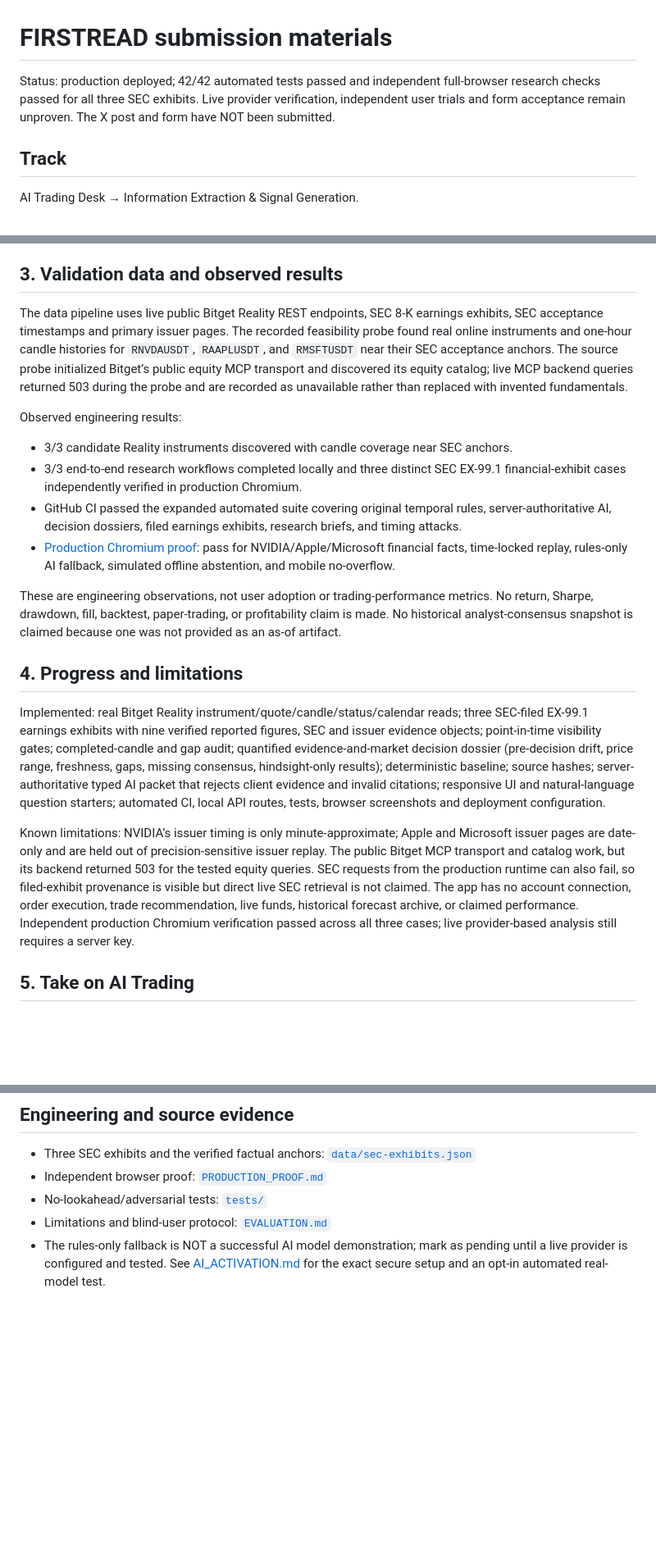
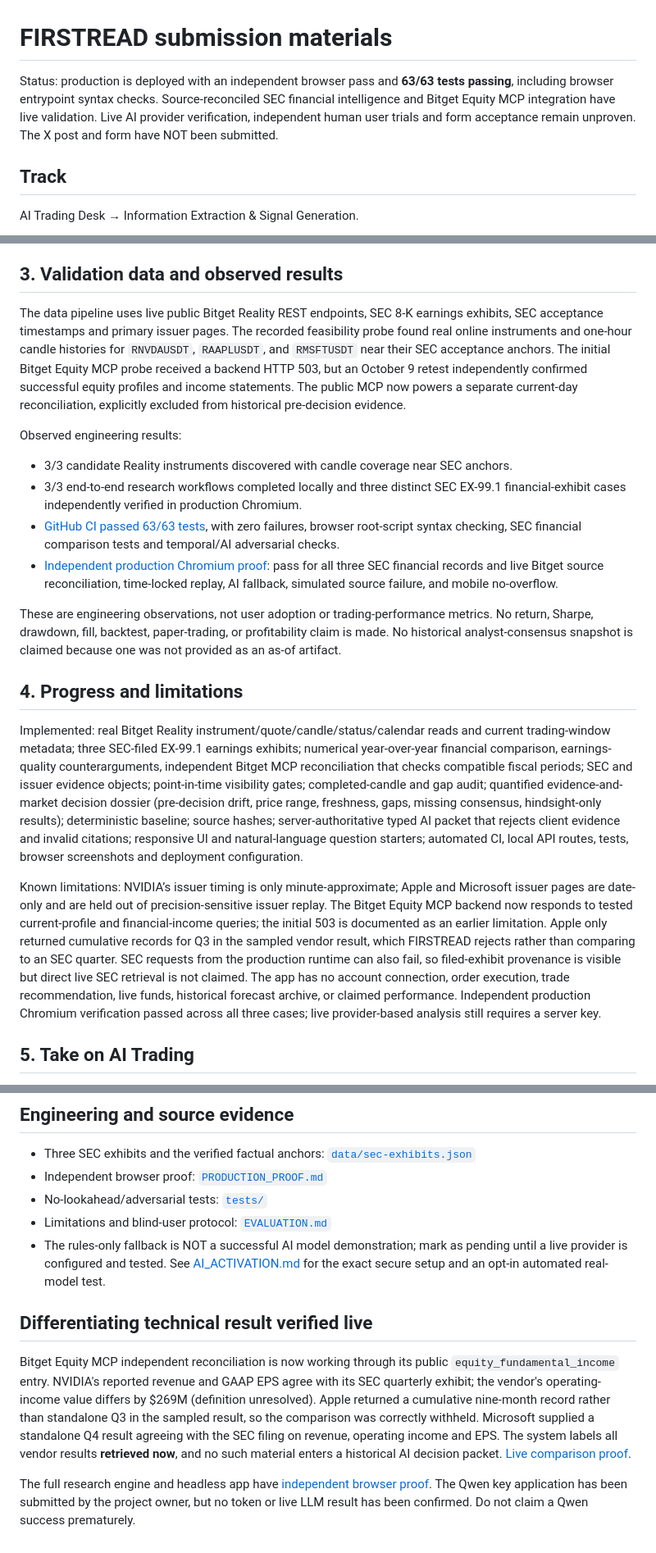
Before and after one commit to Iniwura/firstread, a Markdown page: SUBMISSION.md, 3 parts joined by grey strips. Shown at 82% size. Drawn GitHub-style; blank space fills up the shorter version.

Commit message:
submission: align evidence with 63 tests, recovered Bitget MCP, and verified production crosschecks

```diff
--- a/SUBMISSION.md
+++ b/SUBMISSION.md
@@ -1,6 +1,6 @@
 # FIRSTREAD submission materials
 
-Status: production deployed; 42/42 automated tests passed and independent full-browser research checks passed for all three SEC exhibits. Live provider verification, independent user trials and form acceptance remain unproven. The X post and form have NOT been submitted.
+Status: production is deployed with an independent browser pass and **63/63 tests passing**, including browser entrypoint syntax checks. Source-reconciled SEC financial intelligence and Bitget Equity MCP integration have live validation. Live AI provider verification, independent human user trials and form acceptance remain unproven. The X post and form have NOT been submitted.
 
 ## Track
 
@@ -16,22 +16,22 @@ The target user is an active retail or VIP rToken trader with moderate-to-high r
 
 ## 3. Validation data and observed results
 
-The data pipeline uses live public Bitget Reality REST endpoints, SEC 8-K earnings exhibits, SEC acceptance timestamps and primary issuer pages. The recorded feasibility probe found real online instruments and one-hour candle histories for `RNVDAUSDT`, `RAAPLUSDT`, and `RMSFTUSDT` near their SEC acceptance anchors. The source probe initialized Bitget’s public equity MCP transport and discovered its equity catalog; live MCP backend queries returned 503 during the probe and are recorded as unavailable rather than replaced with invented fundamentals.
+The data pipeline uses live public Bitget Reality REST endpoints, SEC 8-K earnings exhibits, SEC acceptance timestamps and primary issuer pages. The recorded feasibility probe found real online instruments and one-hour candle histories for `RNVDAUSDT`, `RAAPLUSDT`, and `RMSFTUSDT` near their SEC acceptance anchors. The initial Bitget Equity MCP probe received a backend HTTP 503, but an October 9 retest independently confirmed successful equity profiles and income statements. The public MCP now powers a separate current-day reconciliation, explicitly excluded from historical pre-decision evidence.
 
 Observed engineering results:
 
 - 3/3 candidate Reality instruments discovered with candle coverage near SEC anchors.
 - 3/3 end-to-end research workflows completed locally and three distinct SEC EX-99.1 financial-exhibit cases independently verified in production Chromium.
-- GitHub CI passed the expanded automated suite covering original temporal rules, server-authoritative AI, decision dossiers, filed earnings exhibits, research briefs, and timing attacks.
-- [Production Chromium proof](https://github.com/Iniwura/firstread/actions/runs/37903867098): pass for NVIDIA/Apple/Microsoft financial facts, time-locked replay, rules-only AI fallback, simulated offline abstention, and mobile no-overflow.
+- [GitHub CI passed 63/63 tests](https://github.com/Iniwura/firstread/actions/runs/37928108573), with zero failures, browser root-script syntax checking, SEC financial comparison tests and temporal/AI adversarial checks.
+- [Independent production Chromium proof](https://github.com/Iniwura/firstread/actions/runs/37928241804): pass for all three SEC financial records and live Bitget source reconciliation, time-locked replay, AI fallback, simulated source failure, and mobile no-overflow.
 
 These are engineering observations, not user adoption or trading-performance metrics. No return, Sharpe, drawdown, fill, backtest, paper-trading, or profitability claim is made. No historical analyst-consensus snapshot is claimed because one was not provided as an as-of artifact.
 
 ## 4. Progress and limitations
 
-Implemented: real Bitget Reality instrument/quote/candle/status/calendar reads; three SEC-filed EX-99.1 earnings exhibits with nine verified reported figures, SEC and issuer evidence objects; point-in-time visibility gates; completed-candle and gap audit; quantified evidence-and-market decision dossier (pre-decision drift, price range, freshness, gaps, missing consensus, hindsight-only results); deterministic baseline; source hashes; server-authoritative typed AI packet that rejects client evidence and invalid citations; responsive UI and natural-language question starters; automated CI, local API routes, tests, browser screenshots and deployment configuration.
+Implemented: real Bitget Reality instrument/quote/candle/status/calendar reads and current trading-window metadata; three SEC-filed EX-99.1 earnings exhibits; numerical year-over-year financial comparison, earnings-quality counterarguments, independent Bitget MCP reconciliation that checks compatible fiscal periods; SEC and issuer evidence objects; point-in-time visibility gates; completed-candle and gap audit; quantified evidence-and-market decision dossier (pre-decision drift, price range, freshness, gaps, missing consensus, hindsight-only results); deterministic baseline; source hashes; server-authoritative typed AI packet that rejects client evidence and invalid citations; responsive UI and natural-language question starters; automated CI, local API routes, tests, browser screenshots and deployment configuration.
 
-Known limitations: NVIDIA’s issuer timing is only minute-approximate; Apple and Microsoft issuer pages are date-only and are held out of precision-sensitive issuer replay. The public Bitget MCP transport and catalog work, but its backend returned 503 for the tested equity queries. SEC requests from the production runtime can also fail, so filed-exhibit provenance is visible but direct live SEC retrieval is not claimed. The app has no account connection, order execution, trade recommendation, live funds, historical forecast archive, or claimed performance. Independent production Chromium verification passed across all three cases; live provider-based analysis still requires a server key.
+Known limitations: NVIDIA’s issuer timing is only minute-approximate; Apple and Microsoft issuer pages are date-only and are held out of precision-sensitive issuer replay. The Bitget Equity MCP backend now responds to tested current-profile and financial-income queries; the initial 503 is documented as an earlier limitation. Apple only returned cumulative records for Q3 in the sampled vendor result, which FIRSTREAD rejects rather than comparing to an SEC quarter. SEC requests from the production runtime can also fail, so filed-exhibit provenance is visible but direct live SEC retrieval is not claimed. The app has no account connection, order execution, trade recommendation, live funds, historical forecast archive, or claimed performance. Independent production Chromium verification passed across all three cases; live provider-based analysis still requires a server key.
 
 ## 5. Take on AI Trading
 
@@ -65,3 +65,9 @@ See [EVALUATION.md](EVALUATION.md) for the full judge walkthrough, observed engi
 - No-lookahead/adversarial tests: [`tests/`](tests/)
 - Limitations and blind-user protocol: [`EVALUATION.md`](EVALUATION.md)
 - The rules-only fallback is NOT a successful AI model demonstration; mark as pending until a live provider is configured and tested. See [AI_ACTIVATION.md](AI_ACTIVATION.md) for the exact secure setup and an opt-in automated real-model test.
+
+## Differentiating technical result verified live
+
+Bitget Equity MCP independent reconciliation is now working through its public `equity_fundamental_income` entry. NVIDIA's reported revenue and GAAP EPS agree with its SEC quarterly exhibit; the vendor's operating-income value differs by $269M (definition unresolved). Apple returned a cumulative nine-month record rather than standalone Q3 in the sampled result, so the comparison was correctly withheld. Microsoft supplied a standalone Q4 result agreeing with the SEC filing on revenue, operating income and EPS. The system labels all vendor results **retrieved now**, and no such material enters a historical AI decision packet. [Live comparison proof](https://github.com/Iniwura/firstread/actions/runs/37927430868).
+
+The full research engine and headless app have [independent browser proof](https://github.com/Iniwura/firstread/actions/runs/37928241804). The Qwen key application has been submitted by the project owner, but no token or live LLM result has been confirmed. Do not claim a Qwen success prematurely.
```
Also changed, not shown: other parts of SUBMISSION.md (+1 -1 lines).
